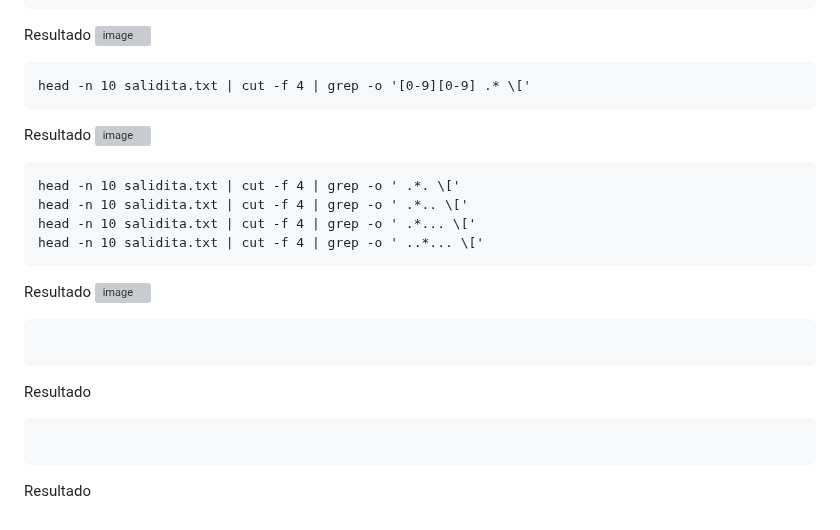
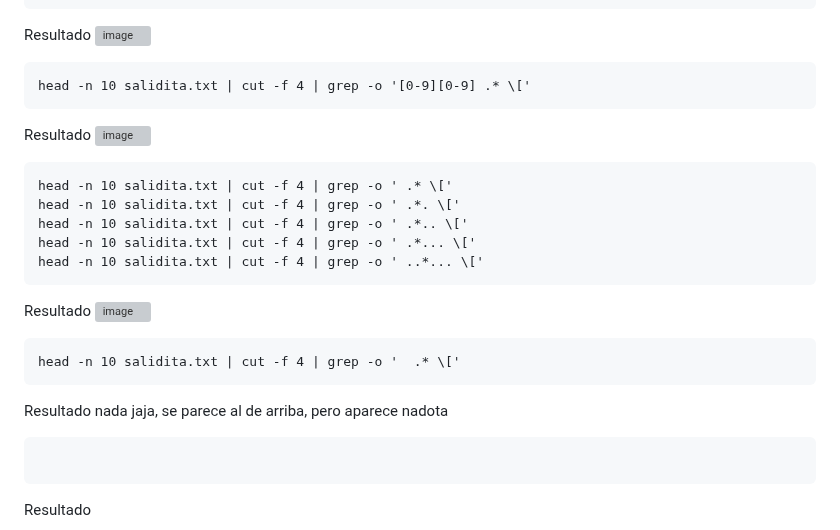
Before and after one commit to Marcos0Ramirez/Pseudomnas_Bitacora, a Markdown page: CD-HIT/MATRIZ/README.md, the part around the change. Rendered like a GitHub page; grey boxes are pictures that could not be loaded.

````diff
--- a/CD-HIT/MATRIZ/README.md
+++ b/CD-HIT/MATRIZ/README.md
@@ -775,6 +775,7 @@ Resultado
 ![image](https://github.com/Marcos0Ramirez/Pseudomnas_Bitacora/assets/88853577/51be8cfc-3101-4de7-84a0-b0b823527b28)
 
 ```
+head -n 10 salidita.txt | cut -f 4 | grep -o ' .* \['
 head -n 10 salidita.txt | cut -f 4 | grep -o ' .*. \['
 head -n 10 salidita.txt | cut -f 4 | grep -o ' .*.. \['
 head -n 10 salidita.txt | cut -f 4 | grep -o ' .*... \['
@@ -783,10 +784,10 @@ head -n 10 salidita.txt | cut -f 4 | grep -o ' ..*... \['
 Resultado
 ![image](https://github.com/Marcos0Ramirez/Pseudomnas_Bitacora/assets/88853577/29be6d6f-6d6c-4c67-bf07-379bec0ce972)
 ```
-
+head -n 10 salidita.txt | cut -f 4 | grep -o '  .* \['
 ```
 Resultado
-
+nada jaja, se parece al de arriba, pero aparece nadota
 ```
 
 ```
````
